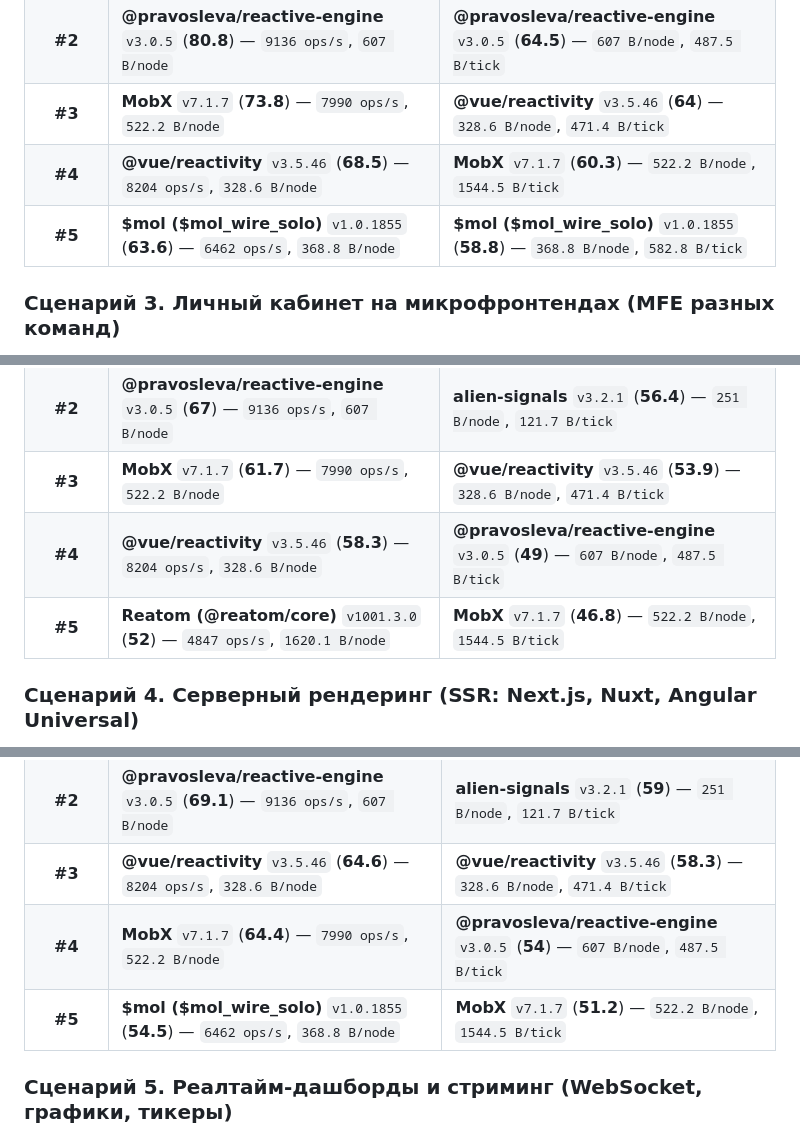
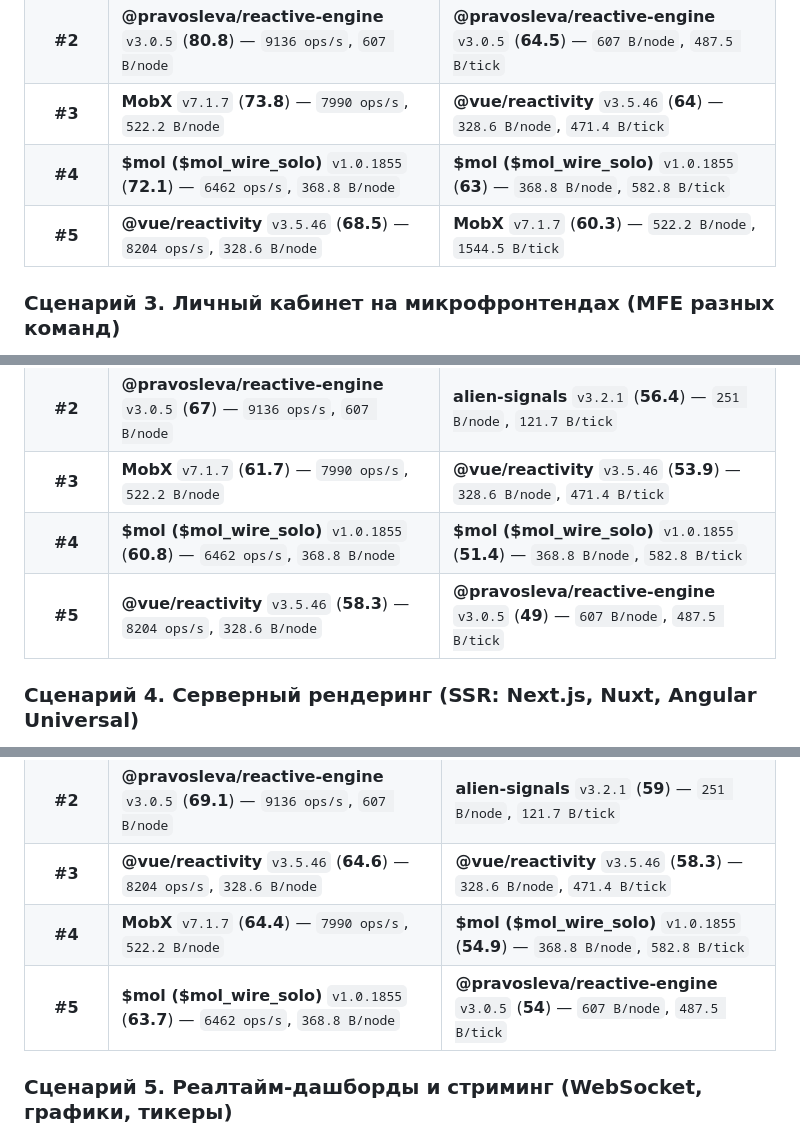
Before and after one commit to pravosleva/reactive-matrix-advisor, a Markdown page: README.md, 3 parts joined by grey strips. Drawn GitHub-style.

```diff
--- a/README.md
+++ b/README.md
@@ -29,8 +29,8 @@
 | **#1** | **@angular/core (Signals)** `v22.3.0` (**81.8**) — `8388 ops/s`, `517.3 B/node` | **@angular/core (Signals)** `v22.3.0` (**71.5**) — `517.3 B/node`, `119.4 B/tick` |
 | **#2** | **@pravosleva/reactive-engine** `v3.0.5` (**80.8**) — `9136 ops/s`, `607 B/node` | **@pravosleva/reactive-engine** `v3.0.5` (**64.5**) — `607 B/node`, `487.5 B/tick` |
 | **#3** | **MobX** `v7.1.7` (**73.8**) — `7990 ops/s`, `522.2 B/node` | **@vue/reactivity** `v3.5.46` (**64**) — `328.6 B/node`, `471.4 B/tick` |
-| **#4** | **@vue/reactivity** `v3.5.46` (**68.5**) — `8204 ops/s`, `328.6 B/node` | **MobX** `v7.1.7` (**60.3**) — `522.2 B/node`, `1544.5 B/tick` |
-| **#5** | **$mol ($mol_wire_solo)** `v1.0.1855` (**63.6**) — `6462 ops/s`, `368.8 B/node` | **$mol ($mol_wire_solo)** `v1.0.1855` (**58.8**) — `368.8 B/node`, `582.8 B/tick` |
+| **#4** | **$mol ($mol_wire_solo)** `v1.0.1855` (**72.1**) — `6462 ops/s`, `368.8 B/node` | **$mol ($mol_wire_solo)** `v1.0.1855` (**63**) — `368.8 B/node`, `582.8 B/tick` |
+| **#5** | **@vue/reactivity** `v3.5.46` (**68.5**) — `8204 ops/s`, `328.6 B/node` | **MobX** `v7.1.7` (**60.3**) — `522.2 B/node`, `1544.5 B/tick` |
 
 ### Сценарий 3. Личный кабинет на микрофронтендах (MFE разных команд)
 
@@ -41,8 +41,8 @@
 | **#1** | **@angular/core (Signals)** `v22.3.0` (**73.2**) — `8388 ops/s`, `517.3 B/node` | **@angular/core (Signals)** `v22.3.0` (**60.3**) — `517.3 B/node`, `119.4 B/tick` |
 | **#2** | **@pravosleva/reactive-engine** `v3.0.5` (**67**) — `9136 ops/s`, `607 B/node` | **alien-signals** `v3.2.1` (**56.4**) — `251 B/node`, `121.7 B/tick` |
 | **#3** | **MobX** `v7.1.7` (**61.7**) — `7990 ops/s`, `522.2 B/node` | **@vue/reactivity** `v3.5.46` (**53.9**) — `328.6 B/node`, `471.4 B/tick` |
-| **#4** | **@vue/reactivity** `v3.5.46` (**58.3**) — `8204 ops/s`, `328.6 B/node` | **@pravosleva/reactive-engine** `v3.0.5` (**49**) — `607 B/node`, `487.5 B/tick` |
-| **#5** | **Reatom (@reatom/core)** `v1001.3.0` (**52**) — `4847 ops/s`, `1620.1 B/node` | **MobX** `v7.1.7` (**46.8**) — `522.2 B/node`, `1544.5 B/tick` |
+| **#4** | **$mol ($mol_wire_solo)** `v1.0.1855` (**60.8**) — `6462 ops/s`, `368.8 B/node` | **$mol ($mol_wire_solo)** `v1.0.1855` (**51.4**) — `368.8 B/node`, `582.8 B/tick` |
+| **#5** | **@vue/reactivity** `v3.5.46` (**58.3**) — `8204 ops/s`, `328.6 B/node` | **@pravosleva/reactive-engine** `v3.0.5` (**49**) — `607 B/node`, `487.5 B/tick` |
 
 ### Сценарий 4. Серверный рендеринг (SSR: Next.js, Nuxt, Angular Universal)
 
@@ -53,8 +53,8 @@
 | **#1** | **@angular/core (Signals)** `v22.3.0` (**76.2**) — `8388 ops/s`, `517.3 B/node` | **@angular/core (Signals)** `v22.3.0` (**64.9**) — `517.3 B/node`, `119.4 B/tick` |
 | **#2** | **@pravosleva/reactive-engine** `v3.0.5` (**69.1**) — `9136 ops/s`, `607 B/node` | **alien-signals** `v3.2.1` (**59**) — `251 B/node`, `121.7 B/tick` |
 | **#3** | **@vue/reactivity** `v3.5.46` (**64.6**) — `8204 ops/s`, `328.6 B/node` | **@vue/reactivity** `v3.5.46` (**58.3**) — `328.6 B/node`, `471.4 B/tick` |
-| **#4** | **MobX** `v7.1.7` (**64.4**) — `7990 ops/s`, `522.2 B/node` | **@pravosleva/reactive-engine** `v3.0.5` (**54**) — `607 B/node`, `487.5 B/tick` |
-| **#5** | **$mol ($mol_wire_solo)** `v1.0.1855` (**54.5**) — `6462 ops/s`, `368.8 B/node` | **MobX** `v7.1.7` (**51.2**) — `522.2 B/node`, `1544.5 B/tick` |
+| **#4** | **MobX** `v7.1.7` (**64.4**) — `7990 ops/s`, `522.2 B/node` | **$mol ($mol_wire_solo)** `v1.0.1855` (**54.9**) — `368.8 B/node`, `582.8 B/tick` |
+| **#5** | **$mol ($mol_wire_solo)** `v1.0.1855` (**63.7**) — `6462 ops/s`, `368.8 B/node` | **@pravosleva/reactive-engine** `v3.0.5` (**54**) — `607 B/node`, `487.5 B/tick` |
 
 ### Сценарий 5. Реалтайм-дашборды и стриминг (WebSocket, графики, тикеры)
 
```
Also changed, not shown: other parts of README.md (+10 -10 lines), results/matrix-report.png, 3 other files.
